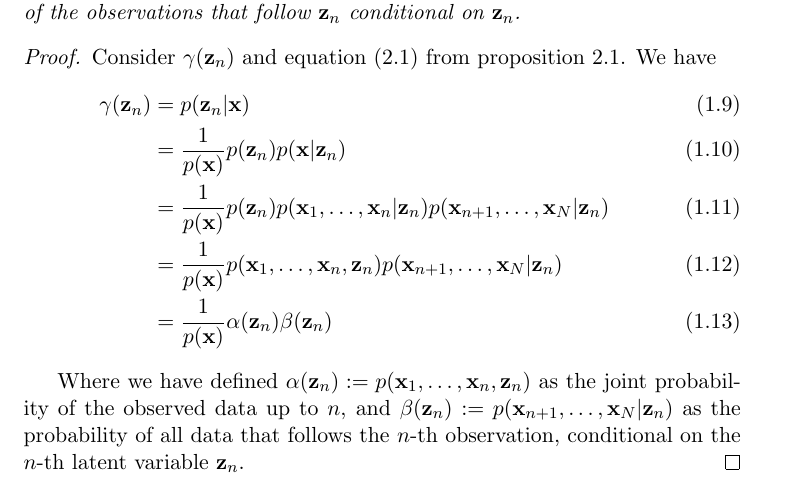
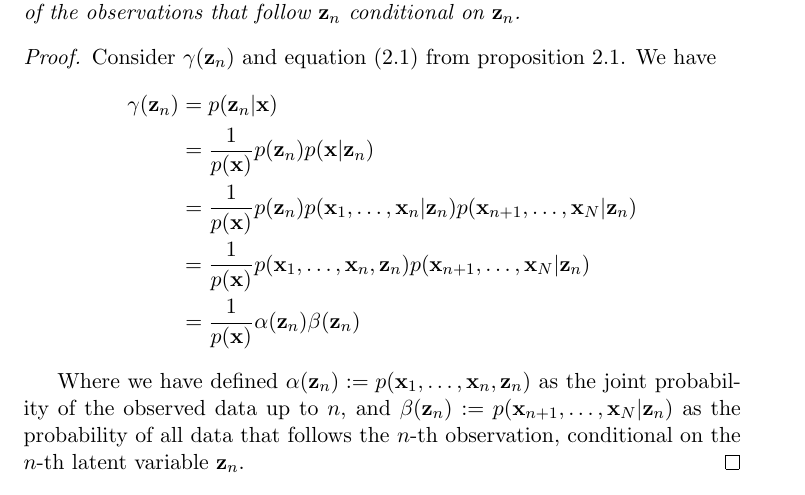
Before and after one commit to gerdm/msc-dissertation, a LaTeX thesis (dissertation/lds-kf.tex): part of page 5 of 25 before the commit and part of page 5 of 24 after it, cut so that both start at the same text. Compiled offline with pdfLaTeX.

Commit message:
draft-feat: number only used equations

```diff
--- a/dissertation/lds-kf.tex
+++ b/dissertation/lds-kf.tex
@@ -11,6 +11,8 @@
 \usepackage{bibentry}
 \usepackage[nottoc]{tocbibind}
 
+\usepackage{mathtools}
+\mathtoolsset{showonlyrefs}
 \bibliographystyle{plainnat}
 \numberwithin{equation}{section}
 
```
